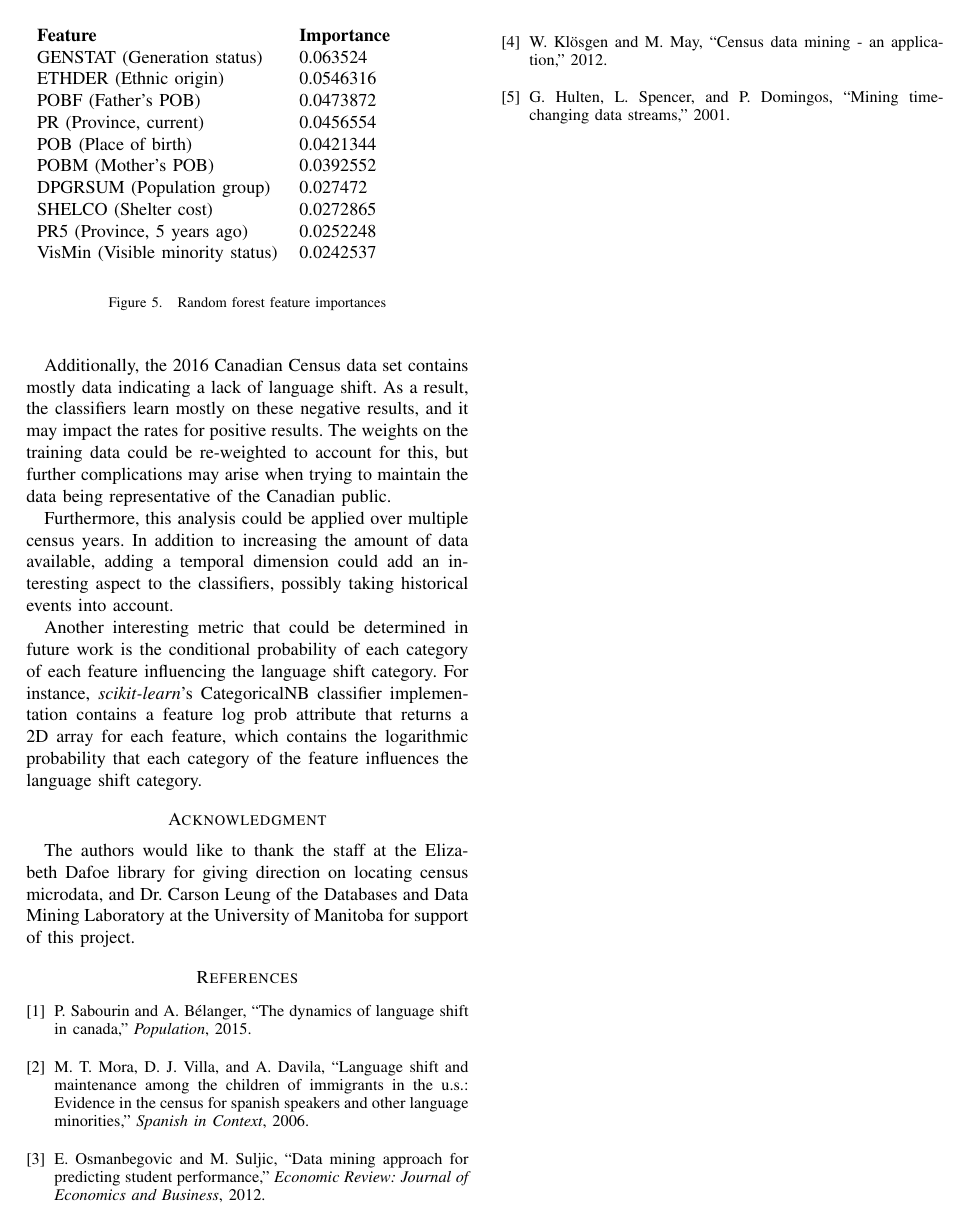
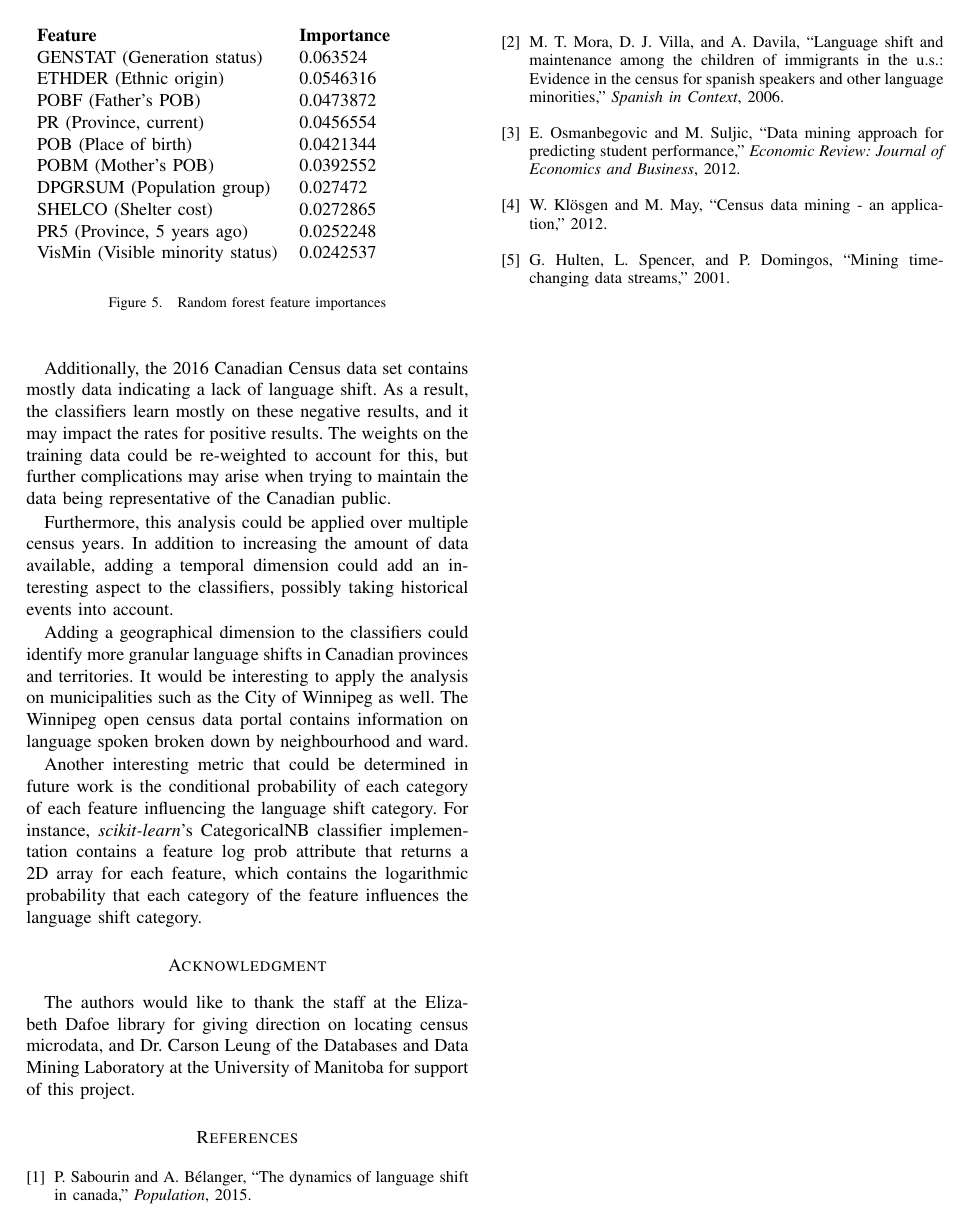
Before and after one commit to Kiefer-Co/4710-L-Plus, a LaTeX paper (report/bare_conf.tex): page 5 of 5. Compiled offline with pdfLaTeX.

Commit message:
Add more to future work

```diff
--- a/report/bare_conf.tex
+++ b/report/bare_conf.tex
@@ -721,6 +721,8 @@ Additionally, the 2016 Canadian Census data set contains mostly data indicating
 
 Furthermore, this analysis could be applied over multiple census years. In addition to increasing the amount of data available, adding a temporal dimension could add an interesting aspect to the classifiers, possibly taking historical events into account.
 
+Adding a geographical dimension to the classifiers could identify more granular language shifts in Canadian provinces and territories. It would be interesting to apply the analysis on municipalities such as the City of Winnipeg as well. The Winnipeg open census data portal contains information on language spoken broken down by neighbourhood and ward.
+
 Another interesting metric that could be determined in future work is the conditional probability of each category of each feature influencing the language shift category. For instance, \textit{scikit-learn}'s CategoricalNB classifier implementation contains a feature log prob attribute that returns a 2D array for each feature, which contains the logarithmic probability that each category of the feature influences the language shift category.
 
 % use section* for acknowledgement
```
Also changed, not shown: report/bare_conf.pdf.
